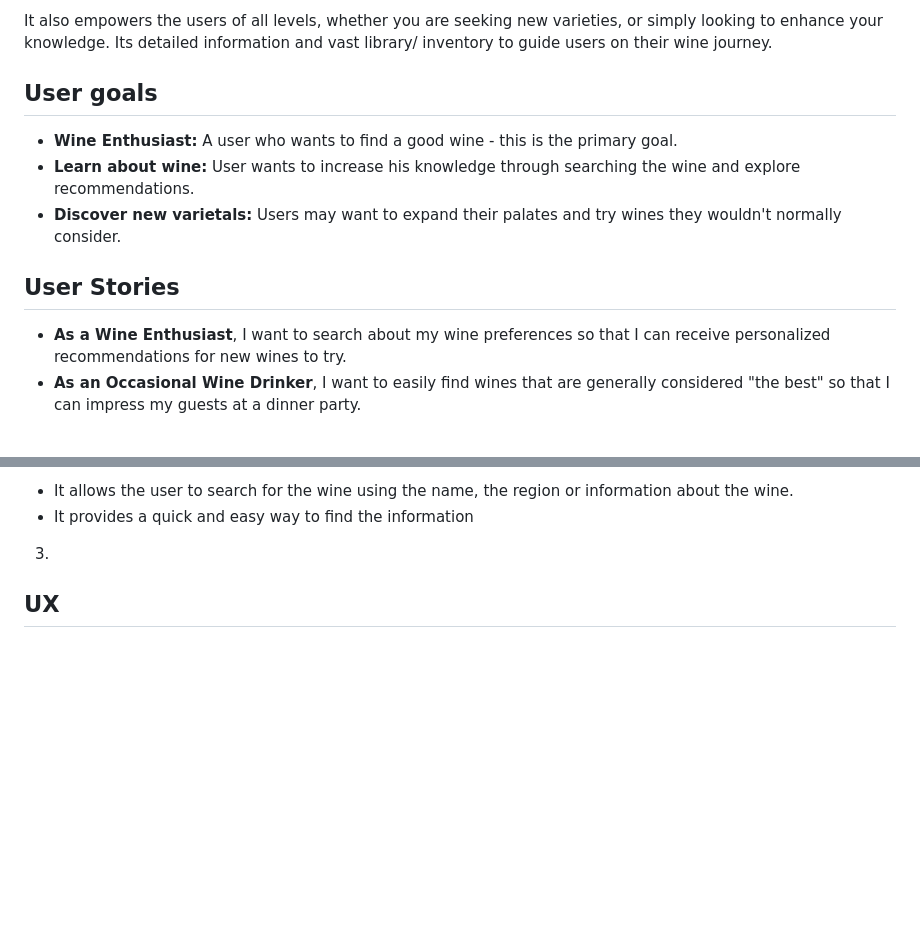
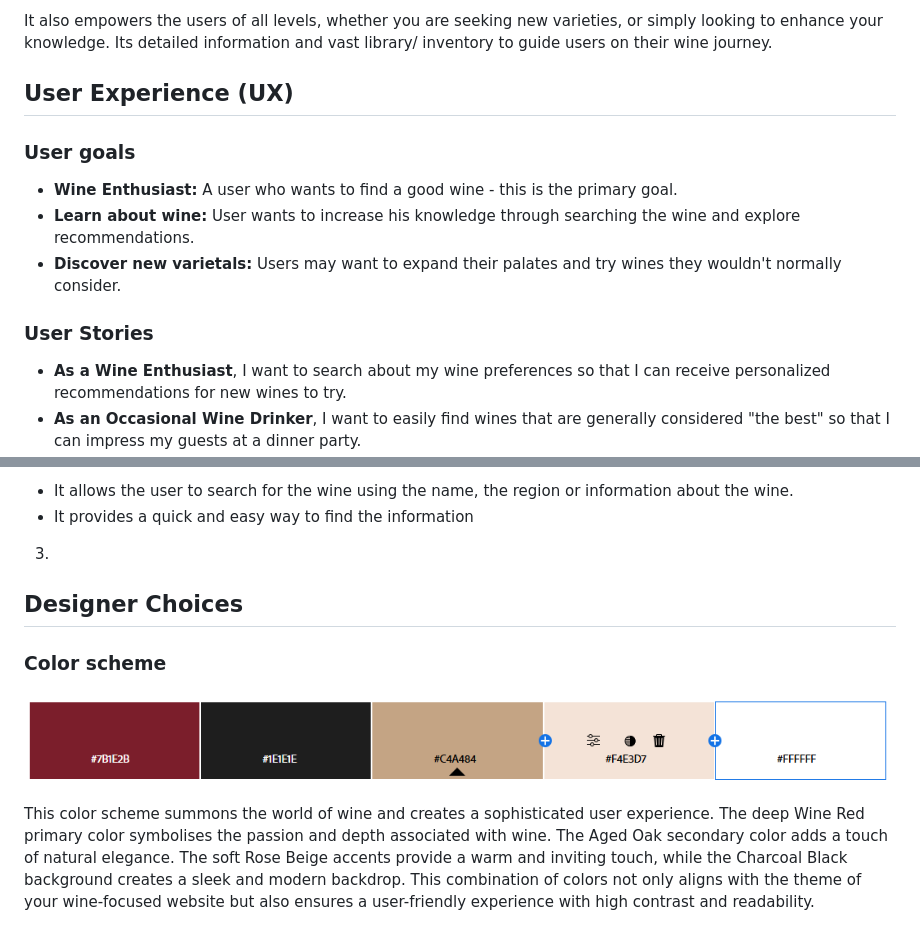
Before and after one commit to Dinacoding/vinotype, a Markdown page: README.md, 2 parts joined by grey strips. Drawn GitHub-style; pictures changed too: documentation/color-palette.png (added); blank space fills up the shorter version.

Commit message:
Change the sub heading positioning and add color palette

```diff
--- a/README.md
+++ b/README.md
@@ -13,14 +13,17 @@ deepen their wine knowledge.
 It also empowers the users of all levels, whether you are seeking new varieties, or simply looking to enhance your knowledge. Its detailed information and vast library/ inventory to guide users on their wine
 journey.
 
-## User goals
+## User Experience (UX)
+
+### User goals
 
 * **Wine Enthusiast:** A user who wants to find a good wine - this is the primary goal.
 * **Learn about wine:**  User wants to increase his knowledge through searching the wine  and explore
 recommendations.
 * **Discover new varietals:** Users may want to expand their palates and try wines they wouldn't normally consider.
 
-## User Stories
+### User Stories
+
 * **As a Wine Enthusiast**, I want to search about my wine preferences so that I can receive personalized recommendations for new wines to try.
 * **As an Occasional Wine Drinker**, I want to easily find wines that are generally considered "the best" so that I can impress my guests at a dinner party.
 * **As a Restaurant Owner**, I want to use Vinotype to identify wines that will appeal to my target guests and clients and complement my menu so that I can create a compelling wine list.
@@ -47,4 +51,10 @@ Vinotype ensures a smooth functionality. The website will be deployed via GitHub
 3.
 
 
-## UX
+## Designer Choices
+
+### Color scheme
+
+![Palette](documentation/color-palette.png)
+
+This color scheme summons the world of wine and  creates a sophisticated user experience. The deep Wine Red primary color symbolises the passion and depth associated with wine. The Aged Oak secondary color adds a touch of natural elegance. The soft Rose Beige accents provide a warm and inviting touch, while the Charcoal Black background creates a sleek and modern backdrop. This combination of colors not only aligns with the theme of your wine-focused website but also ensures a user-friendly experience with high contrast and readability.
```
Also changed, not shown: other parts of README.md (+1 -0 lines).
